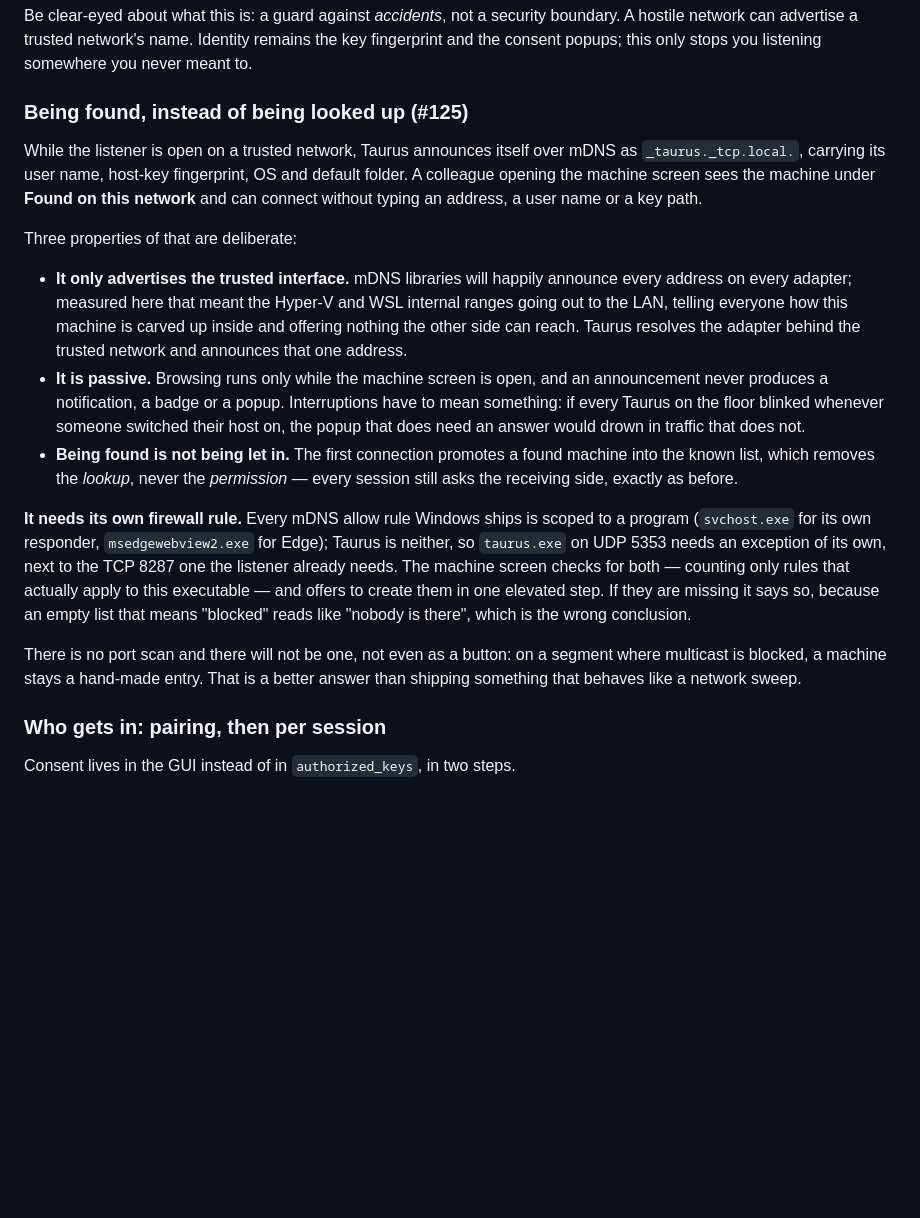
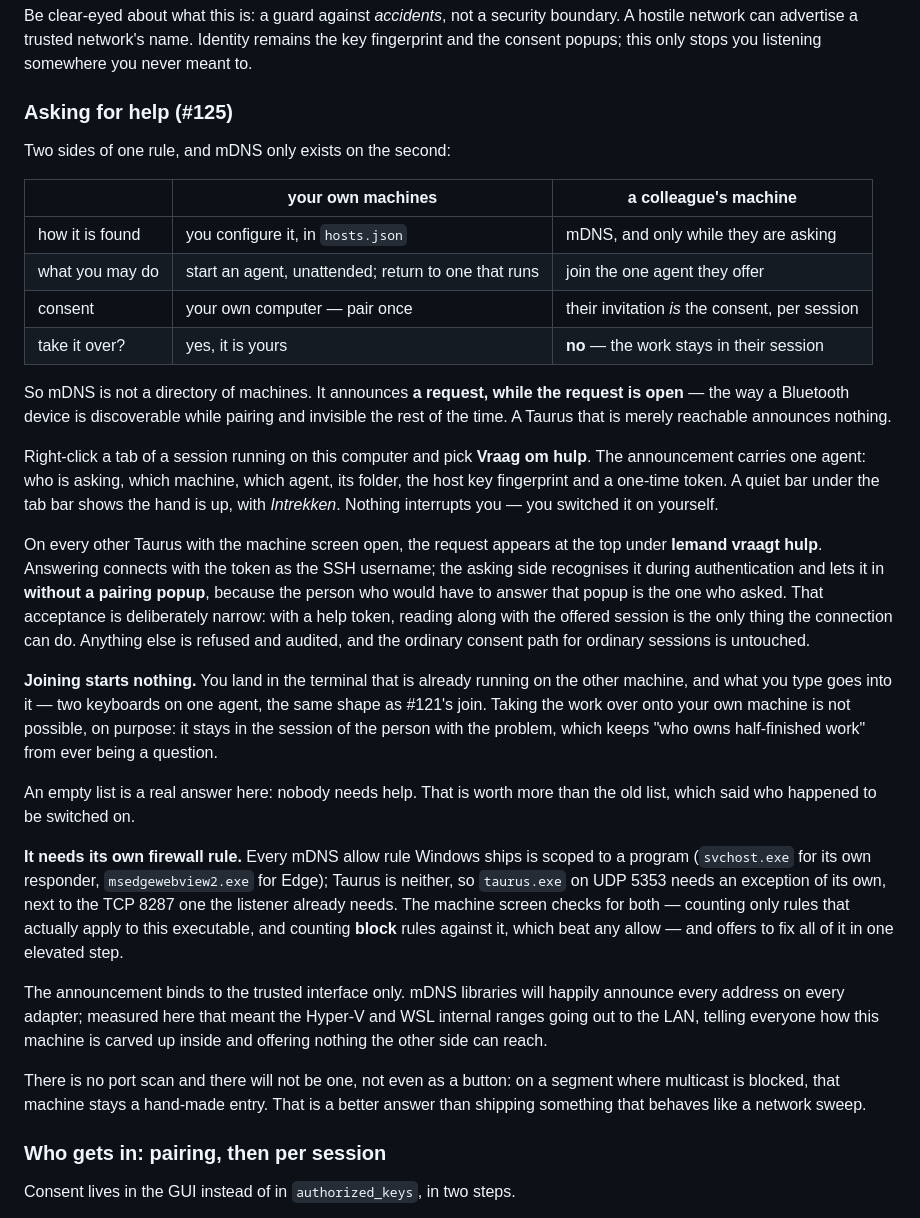
Before and after one commit to astetic-dev/taurus, a Markdown page: REMOTE-HOSTS.md, the part around one of its changes. Drawn GitHub-style; blank space fills up the shorter version.

Commit message:
Docs: agents as the noun, vraagmodus, and a history that survives a failed restore

```diff
--- a/REMOTE-HOSTS.md
+++ b/REMOTE-HOSTS.md
@@ -350,38 +377,57 @@ A hostile network can advertise a trusted network's name. Identity remains the k
 fingerprint and the consent popups; this only stops you listening somewhere you never
 meant to.
 
-### Being found, instead of being looked up (#125)
+### Asking for help (#125)
 
-While the listener is open on a trusted network, Taurus announces itself over mDNS as
-`_taurus._tcp.local.`, carrying its user name, host-key fingerprint, OS and default
-folder. A colleague opening the machine screen sees the machine under **Found on this
-network** and can connect without typing an address, a user name or a key path.
+Two sides of one rule, and mDNS only exists on the second:
 
-Three properties of that are deliberate:
+| | your own machines | a colleague's machine |
+|---|---|---|
+| how it is found | you configure it, in `hosts.json` | mDNS, and only while they are asking |
+| what you may do | start an agent, unattended; return to one that runs | join the one agent they offer |
+| consent | your own computer — pair once | their invitation *is* the consent, per session |
+| take it over? | yes, it is yours | **no** — the work stays in their session |
 
-- **It only advertises the trusted interface.** mDNS libraries will happily announce
-  every address on every adapter; measured here that meant the Hyper-V and WSL internal
-  ranges going out to the LAN, telling everyone how this machine is carved up inside and
-  offering nothing the other side can reach. Taurus resolves the adapter behind the
-  trusted network and announces that one address.
-- **It is passive.** Browsing runs only while the machine screen is open, and an
-  announcement never produces a notification, a badge or a popup. Interruptions have to
-  mean something: if every Taurus on the floor blinked whenever someone switched their
-  host on, the popup that does need an answer would drown in traffic that does not.
-- **Being found is not being let in.** The first connection promotes a found machine into
-  the known list, which removes the *lookup*, never the *permission* — every session
-  still asks the receiving side, exactly as before.
+So mDNS is not a directory of machines. It announces **a request, while the request is
+open** — the way a Bluetooth device is discoverable while pairing and invisible the rest
+of the time. A Taurus that is merely reachable announces nothing.
+
+Right-click a tab of a session running on this computer and pick **Vraag om hulp**. The
+announcement carries one agent: who is asking, which machine, which agent, its folder,
+the host key fingerprint and a one-time token. A quiet bar under the tab bar shows the
+hand is up, with *Intrekken*. Nothing interrupts you — you switched it on yourself.
+
+On every other Taurus with the machine screen open, the request appears at the top under
+**Iemand vraagt hulp**. Answering connects with the token as the SSH username; the asking
+side recognises it during authentication and lets it in **without a pairing popup**,
+because the person who would have to answer that popup is the one who asked. That
+acceptance is deliberately narrow: with a help token, reading along with the offered
+session is the only thing the connection can do. Anything else is refused and audited,
+and the ordinary consent path for ordinary sessions is untouched.
+
+**Joining starts nothing.** You land in the terminal that is already running on the other
+machine, and what you type goes into it — two keyboards on one agent, the same shape as
+#121's join. Taking the work over onto your own machine is not possible, on purpose: it
+stays in the session of the person with the problem, which keeps "who owns half-finished
+work" from ever being a question.
+
+An empty list is a real answer here: nobody needs help. That is worth more than the old
+list, which said who happened to be switched on.
 
 **It needs its own firewall rule.** Every mDNS allow rule Windows ships is scoped to a
 program (`svchost.exe` for its own responder, `msedgewebview2.exe` for Edge); Taurus is
 neither, so `taurus.exe` on UDP 5353 needs an exception of its own, next to the TCP 8287
 one the listener already needs. The machine screen checks for both — counting only rules
-that actually apply to this executable — and offers to create them in one elevated step.
-If they are missing it says so, because an empty list that means "blocked" reads like
-"nobody is there", which is the wrong conclusion.
+that actually apply to this executable, and counting **block** rules against it, which
+beat any allow — and offers to fix all of it in one elevated step.
+
+The announcement binds to the trusted interface only. mDNS libraries will happily
+announce every address on every adapter; measured here that meant the Hyper-V and WSL
+internal ranges going out to the LAN, telling everyone how this machine is carved up
+inside and offering nothing the other side can reach.
 
 There is no port scan and there will not be one, not even as a button: on a segment where
-multicast is blocked, a machine stays a hand-made entry. That is a better answer than
+multicast is blocked, that machine stays a hand-made entry. That is a better answer than
 shipping something that behaves like a network sweep.
 
 ### Who gets in: pairing, then per session
```
Also changed, not shown: other parts of REMOTE-HOSTS.md (+45 -18 lines).
